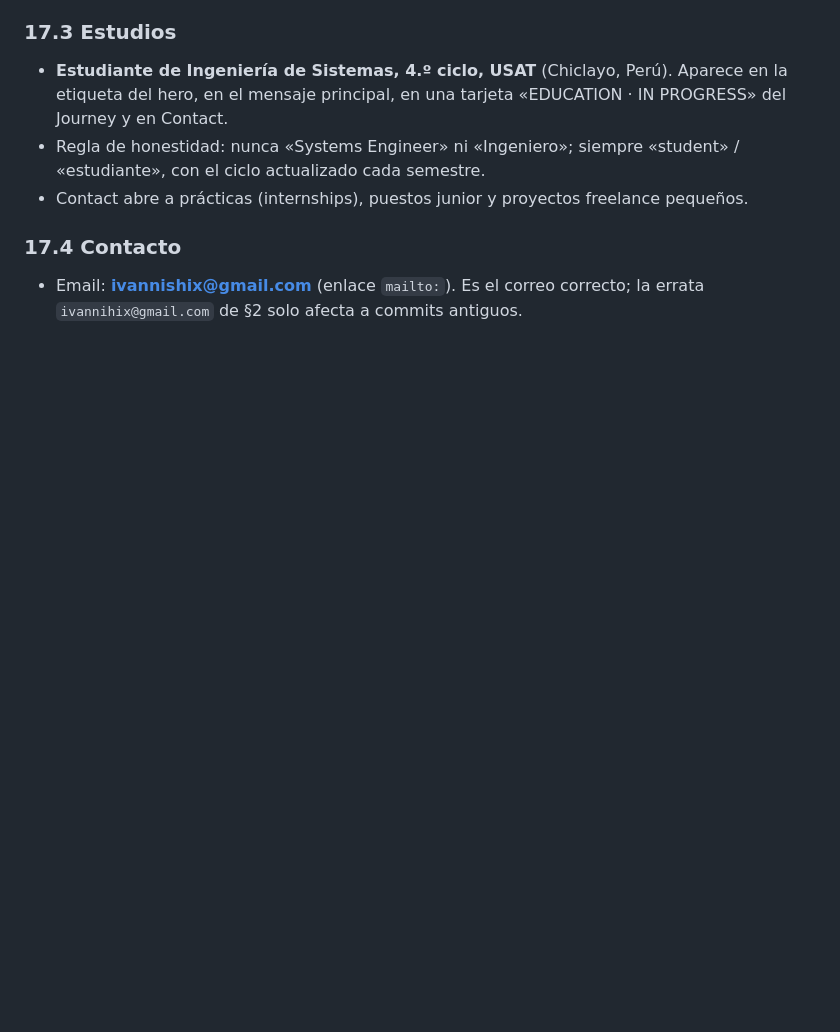
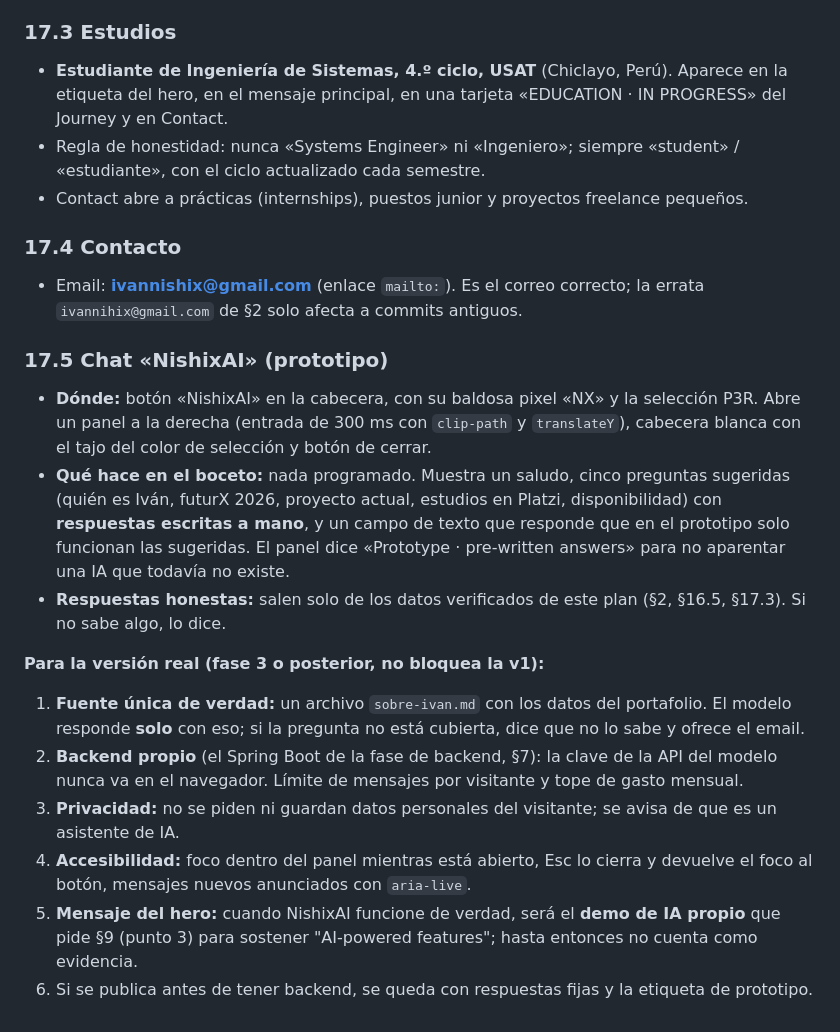
Before and after one commit to Nishix03/Nishix03.github.io, a Markdown page: plan-diseno-frontend-portafolio.md, the part around the change. Rendered like a GitHub page; blank space fills up the shorter version.

Commit message:
Añadir el chat NishixAI al plan como prototipo
Botón en la cabecera y panel con preguntas sugeridas y respuestas
escritas a mano. Anota cómo sería la versión real: fuente única de
datos, backend propio con la clave fuera del navegador, privacidad y
accesibilidad.

```diff
--- a/plan-diseno-frontend-portafolio.md
+++ b/plan-diseno-frontend-portafolio.md
@@ -587,3 +587,16 @@ Iván los quitó porque hacían ver el portafolio un poco infantil. Desaparecen
 
 ### 17.4 Contacto
 - Email: **ivannishix@gmail.com** (enlace `mailto:`). Es el correo correcto; la errata `ivannihix@gmail.com` de §2 solo afecta a commits antiguos.
+
+### 17.5 Chat «NishixAI» (prototipo)
+- **Dónde:** botón «NishixAI» en la cabecera, con su baldosa pixel «NX» y la selección P3R. Abre un panel a la derecha (entrada de 300 ms con `clip-path` y `translateY`), cabecera blanca con el tajo del color de selección y botón de cerrar.
+- **Qué hace en el boceto:** nada programado. Muestra un saludo, cinco preguntas sugeridas (quién es Iván, futurX 2026, proyecto actual, estudios en Platzi, disponibilidad) con **respuestas escritas a mano**, y un campo de texto que responde que en el prototipo solo funcionan las sugeridas. El panel dice «Prototype · pre-written answers» para no aparentar una IA que todavía no existe.
+- **Respuestas honestas:** salen solo de los datos verificados de este plan (§2, §16.5, §17.3). Si no sabe algo, lo dice.
+
+**Para la versión real (fase 3 o posterior, no bloquea la v1):**
+1. **Fuente única de verdad:** un archivo `sobre-ivan.md` con los datos del portafolio. El modelo responde **solo** con eso; si la pregunta no está cubierta, dice que no lo sabe y ofrece el email.
+2. **Backend propio** (el Spring Boot de la fase de backend, §7): la clave de la API del modelo nunca va en el navegador. Límite de mensajes por visitante y tope de gasto mensual.
+3. **Privacidad:** no se piden ni guardan datos personales del visitante; se avisa de que es un asistente de IA.
+4. **Accesibilidad:** foco dentro del panel mientras está abierto, Esc lo cierra y devuelve el foco al botón, mensajes nuevos anunciados con `aria-live`.
+5. **Mensaje del hero:** cuando NishixAI funcione de verdad, será el **demo de IA propio** que pide §9 (punto 3) para sostener "AI-powered features"; hasta entonces no cuenta como evidencia.
+6. Si se publica antes de tener backend, se queda con respuestas fijas y la etiqueta de prototipo.
```
